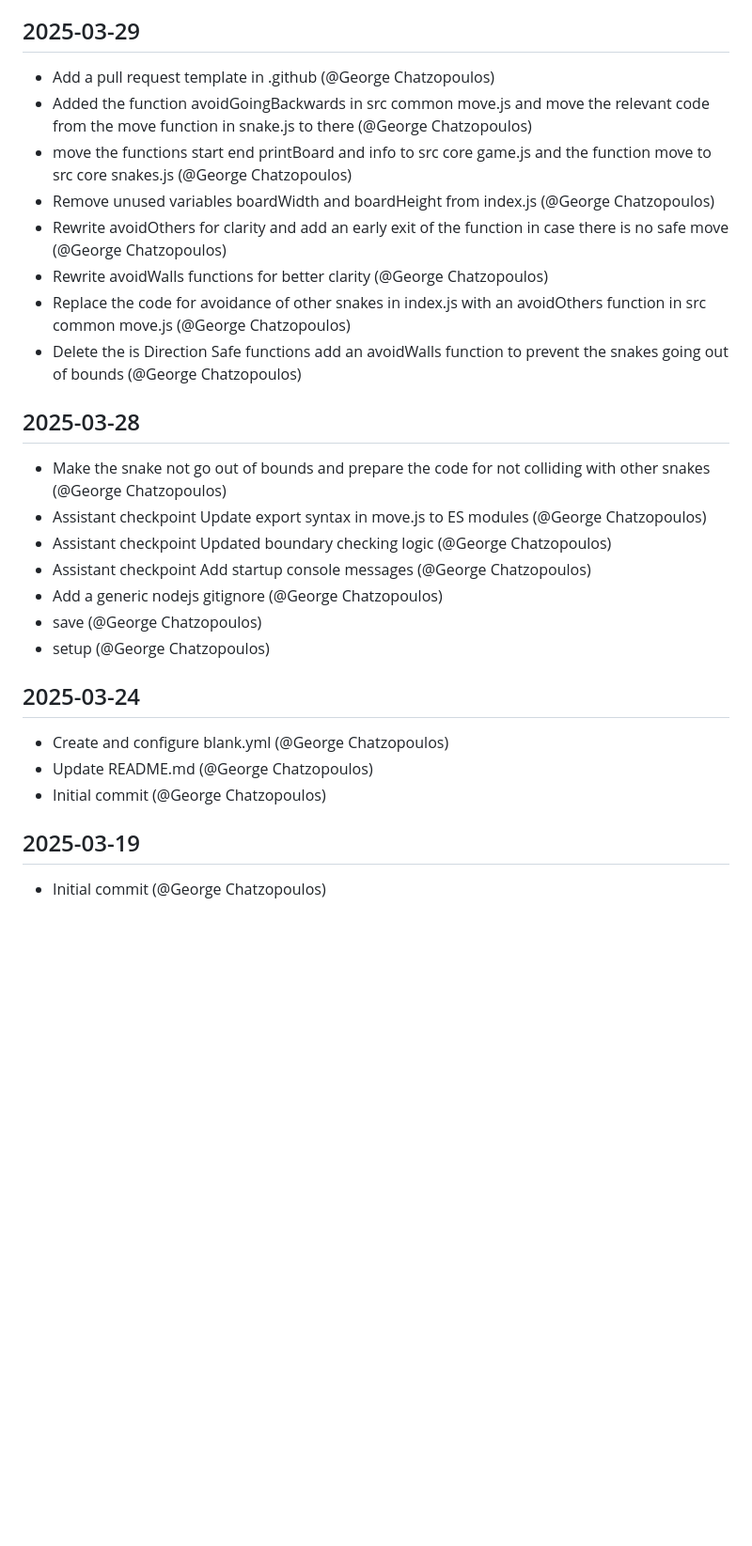
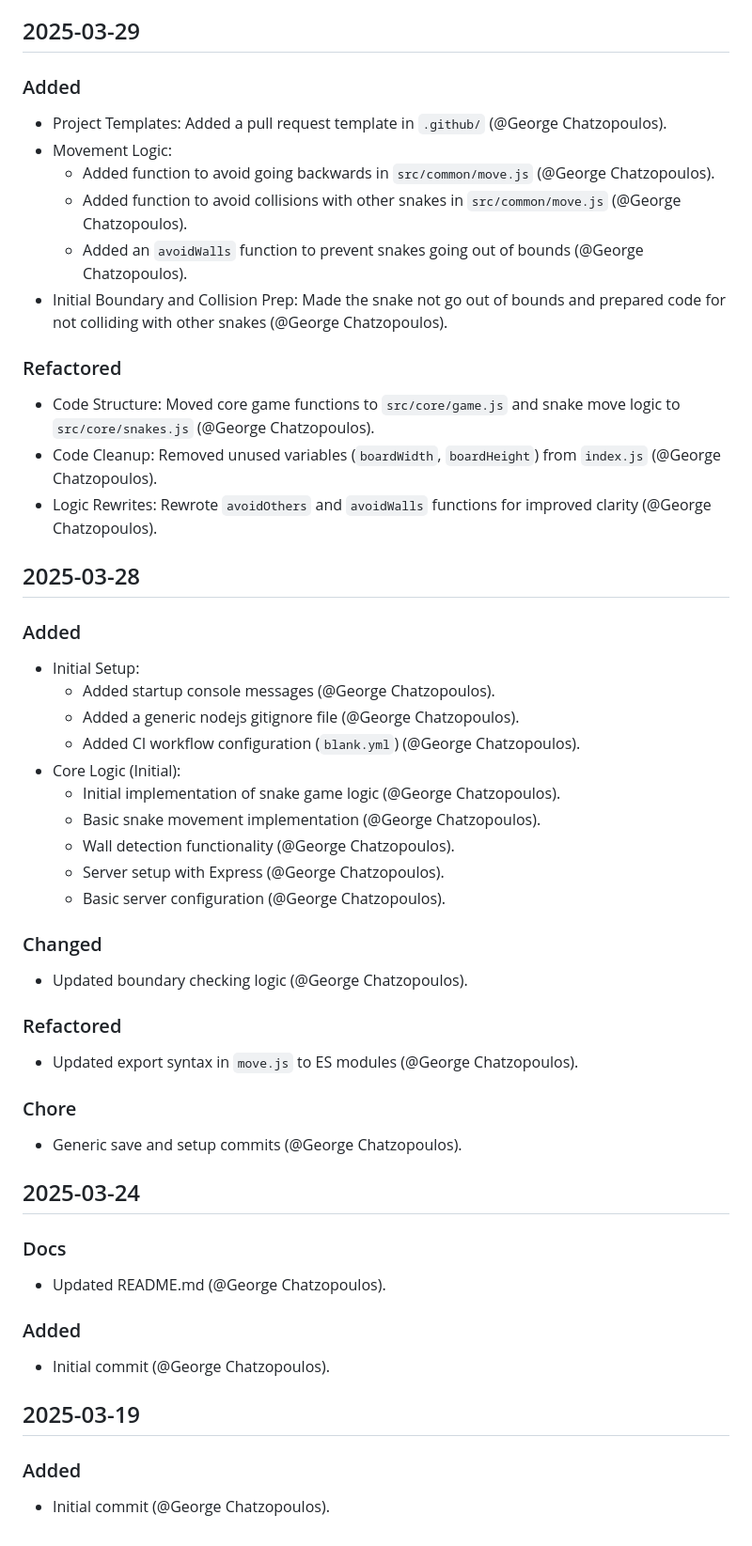
Before and after one commit to gchatzopoulosCC/battlesnake, a Markdown page: CHANGELOG.md, the part around the change printed below. Shown: that part at 94% size. GitHub-like rendering; blank space fills up the shorter version.

```diff
--- a/CHANGELOG.md
+++ b/CHANGELOG.md
@@ -68,31 +110,60 @@
 
 ## 2025-03-29
 
-- Add a pull request template in .github (@George Chatzopoulos)
-- Added the function avoidGoingBackwards in src common move.js and move the relevant code from the move function in snake.js to there (@George Chatzopoulos)
-- move the functions start end printBoard and info to src core game.js and the function move to src core snakes.js (@George Chatzopoulos)
-- Remove unused variables boardWidth and boardHeight from index.js (@George Chatzopoulos)
-- Rewrite avoidOthers for clarity and add an early exit of the function in case there is no safe move (@George Chatzopoulos)
-- Rewrite avoidWalls functions for better clarity (@George Chatzopoulos)
-- Replace the code for avoidance of other snakes in index.js with an avoidOthers function in src common move.js (@George Chatzopoulos)
-- Delete the is Direction Safe functions add an avoidWalls function to prevent the snakes going out of bounds (@George Chatzopoulos)
+### Added
+
+-   Project Templates: Added a pull request template in `.github/` (@George Chatzopoulos).
+-   Movement Logic:
+    -   Added function to avoid going backwards in `src/common/move.js` (@George Chatzopoulos).
+    -   Added function to avoid collisions with other snakes in `src/common/move.js` (@George Chatzopoulos).
+    -   Added an `avoidWalls` function to prevent snakes going out of bounds (@George Chatzopoulos).
+-   Initial Boundary and Collision Prep: Made the snake not go out of bounds and prepared code for not colliding with other snakes (@George Chatzopoulos).
+
+### Refactored
+
+-   Code Structure: Moved core game functions to `src/core/game.js` and snake move logic to `src/core/snakes.js` (@George Chatzopoulos).
+-   Code Cleanup: Removed unused variables (`boardWidth`, `boardHeight`) from `index.js` (@George Chatzopoulos).
+-   Logic Rewrites: Rewrote `avoidOthers` and `avoidWalls` functions for improved clarity (@George Chatzopoulos).
 
 ## 2025-03-28
 
-- Make the snake not go out of bounds and prepare the code for not colliding with other snakes (@George Chatzopoulos)
-- Assistant checkpoint Update export syntax in move.js to ES modules (@George Chatzopoulos)
-- Assistant checkpoint Updated boundary checking logic (@George Chatzopoulos)
-- Assistant checkpoint Add startup console messages (@George Chatzopoulos)
-- Add a generic nodejs gitignore (@George Chatzopoulos)
-- save (@George Chatzopoulos)
-- setup (@George Chatzopoulos)
+### Added
+
+-   Initial Setup:
+    -   Added startup console messages (@George Chatzopoulos).
+    -   Added a generic nodejs gitignore file (@George Chatzopoulos).
+    -   Added CI workflow configuration (`blank.yml`) (@George Chatzopoulos).
+-   Core Logic (Initial):
+    -   Initial implementation of snake game logic (@George Chatzopoulos).
+    -   Basic snake movement implementation (@George Chatzopoulos).
+    -   Wall detection functionality (@George Chatzopoulos).
+    -   Server setup with Express (@George Chatzopoulos).
+    -   Basic server configuration (@George Chatzopoulos).
+
+### Changed
+
+-   Updated boundary checking logic (@George Chatzopoulos).
+
+### Refactored
+
+-   Updated export syntax in `move.js` to ES modules (@George Chatzopoulos).
+
+### Chore
+
+-   Generic save and setup commits (@George Chatzopoulos).
 
 ## 2025-03-24
 
-- Create and configure blank.yml (@George Chatzopoulos)
-- Update README.md (@George Chatzopoulos)
-- Initial commit (@George Chatzopoulos)
+### Docs
+
+-   Updated README.md (@George Chatzopoulos).
+
+### Added
+
+-   Initial commit (@George Chatzopoulos).
 
 ## 2025-03-19
 
-- Initial commit (@George Chatzopoulos)
+### Added
+
+-   Initial commit (@George Chatzopoulos).
```
Also changed, not shown: other parts of CHANGELOG.md (+87 -45 lines).
